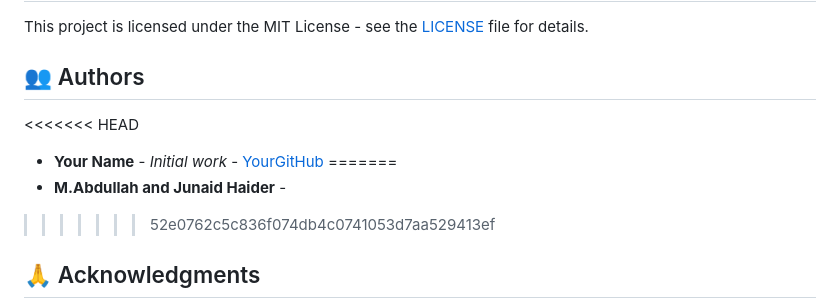
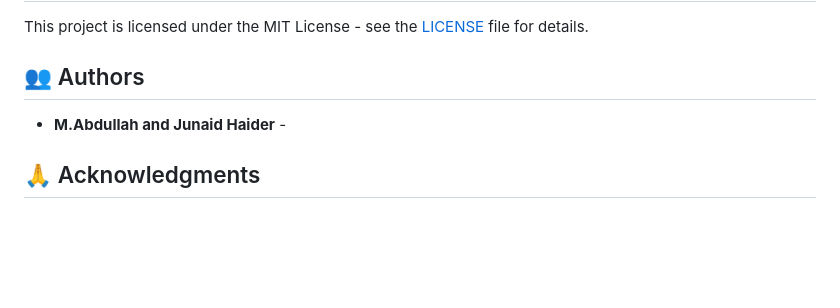
Before and after one commit to Abdullah-alt-hue-gif/Student-Attendance-and-Result-Portal, a Markdown page: README.md, the part around the change. Rendered like a GitHub page; blank space fills up the shorter version.

Commit message:
Updated Authors

```diff
--- a/README.md
+++ b/README.md
@@ -324,11 +324,7 @@ This project is licensed under the MIT License - see the [LICENSE](LICENSE) file
 
 ## 👥 Authors
 
-<<<<<<< HEAD
-- **Your Name** - *Initial work* - [YourGitHub](https://github.com/yourusername)
-=======
 - **M.Abdullah and Junaid Haider** -
->>>>>>> 52e0762c5c836f074db4c0741053d7aa529413ef
 
 ## 🙏 Acknowledgments
 
```
